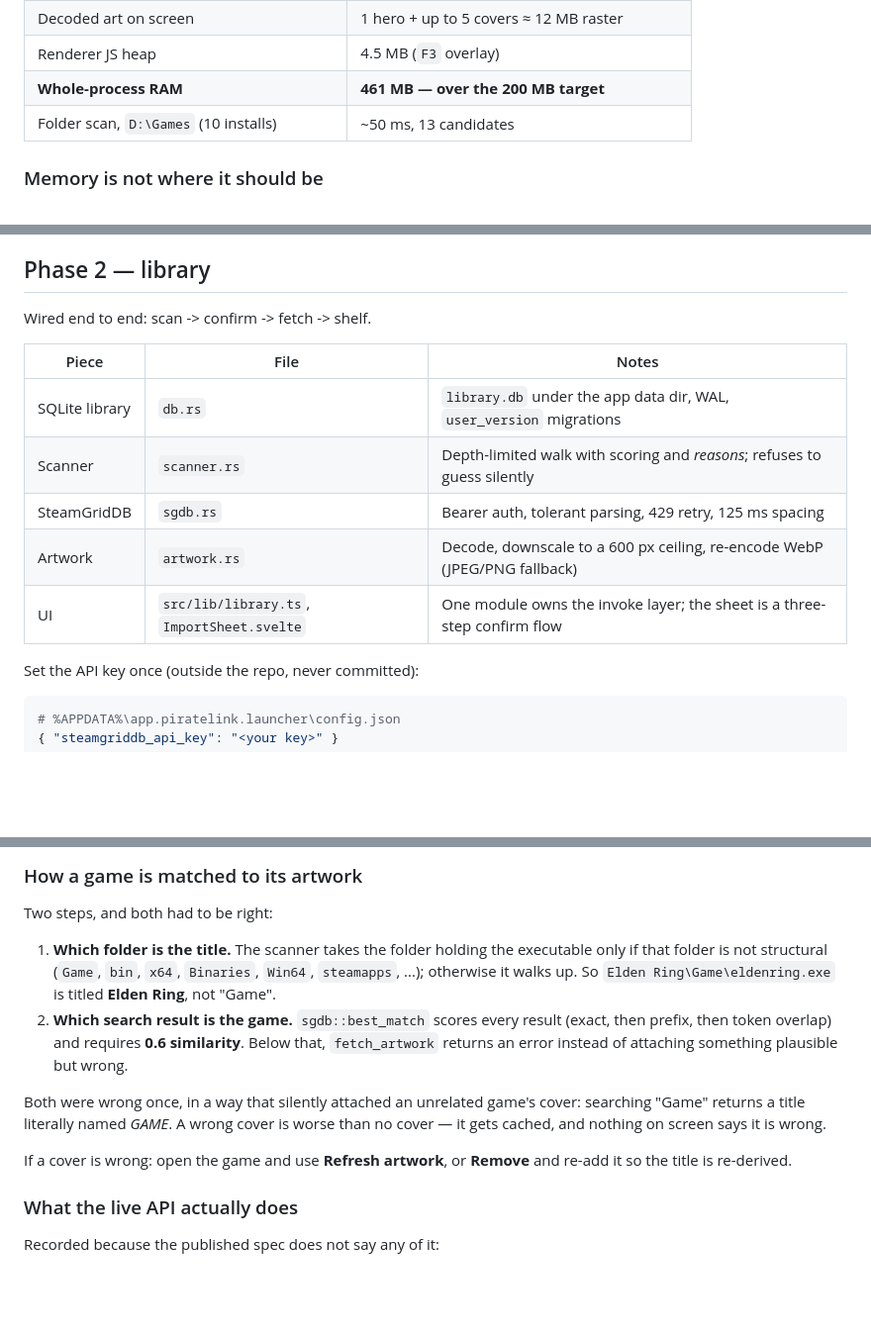
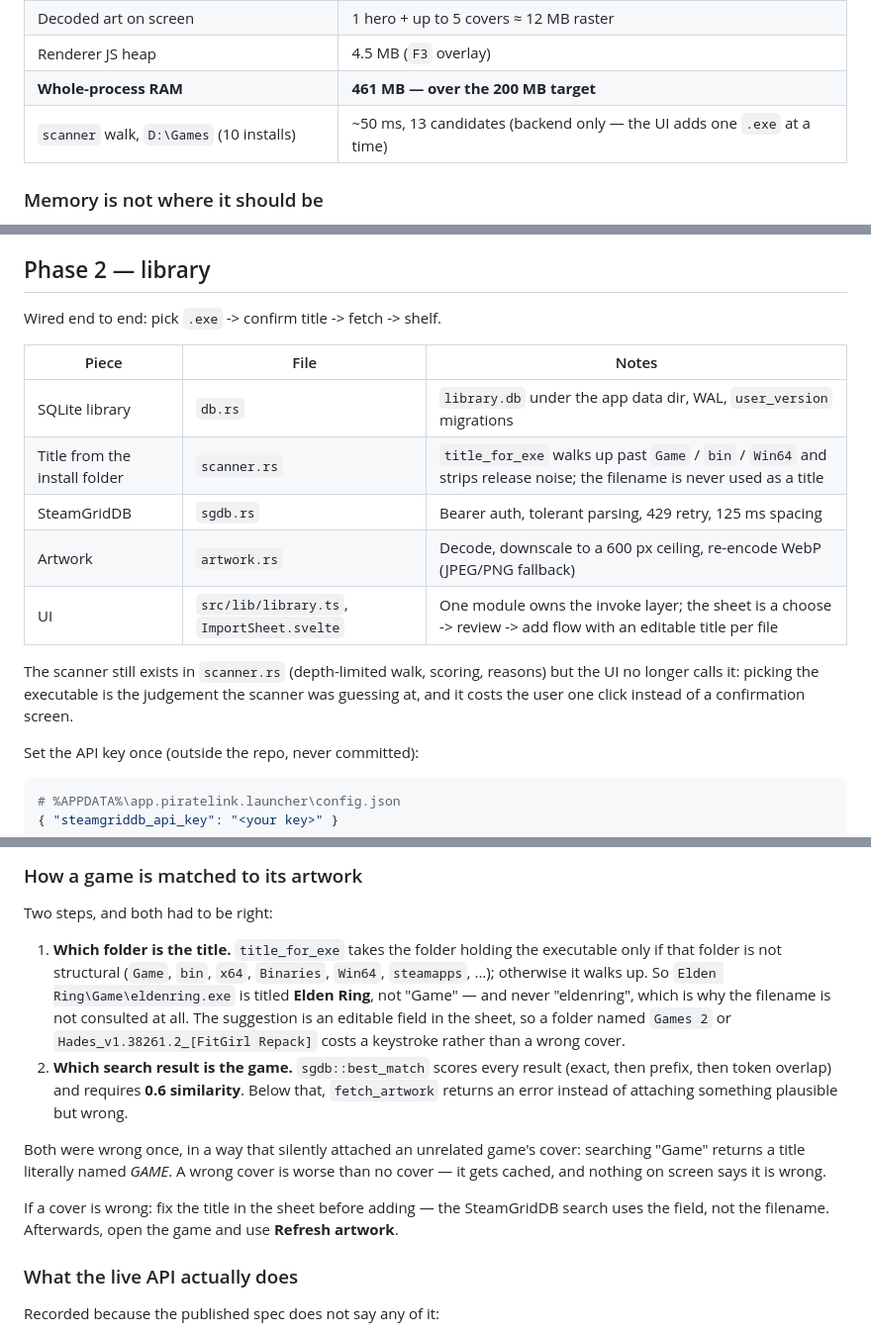
Before and after one commit to Madarakante/piratelink, a Markdown page: README.md, 3 parts joined by grey strips. Shown at 99% size. Rendered like a GitHub page; blank space fills up the shorter version.

```diff
--- a/README.md
+++ b/README.md
@@ -50,7 +50,7 @@ their own and are unaffected.
 | Decoded art on screen | 1 hero + up to 5 covers ≈ 12 MB raster |
 | Renderer JS heap | 4.5 MB (`F3` overlay) |
 | **Whole-process RAM** | **461 MB — over the 200 MB target** |
-| Folder scan, `D:\Games` (10 installs) | ~50 ms, 13 candidates |
+| `scanner` walk, `D:\Games` (10 installs) | ~50 ms, 13 candidates (backend only — the UI adds one `.exe` at a time) |
 
 ### Memory is not where it should be
 
@@ -230,15 +230,19 @@ Two details worth carrying into Phase 4:
 
 ## Phase 2 — library
 
-Wired end to end: scan -> confirm -> fetch -> shelf.
+Wired end to end: pick `.exe` -> confirm title -> fetch -> shelf.
 
 | Piece | File | Notes |
 | --- | --- | --- |
 | SQLite library | `db.rs` | `library.db` under the app data dir, WAL, `user_version` migrations |
-| Scanner | `scanner.rs` | Depth-limited walk with scoring and *reasons*; refuses to guess silently |
+| Title from the install folder | `scanner.rs` | `title_for_exe` walks up past `Game` / `bin` / `Win64` and strips release noise; the filename is never used as a title |
 | SteamGridDB | `sgdb.rs` | Bearer auth, tolerant parsing, 429 retry, 125 ms spacing |
 | Artwork | `artwork.rs` | Decode, downscale to a 600 px ceiling, re-encode WebP (JPEG/PNG fallback) |
-| UI | `src/lib/library.ts`, `ImportSheet.svelte` | One module owns the invoke layer; the sheet is a three-step confirm flow |
+| UI | `src/lib/library.ts`, `ImportSheet.svelte` | One module owns the invoke layer; the sheet is a choose -> review -> add flow with an editable title per file |
+
+The scanner still exists in `scanner.rs` (depth-limited walk, scoring, reasons) but
+the UI no longer calls it: picking the executable is the judgement the scanner was
+guessing at, and it costs the user one click instead of a confirmation screen.
 
 Set the API key once (outside the repo, never committed):
 
@@ -260,10 +264,13 @@ cargo test --lib -- --ignored                  # 2 passed (real API, ~5 s)
 
 Two steps, and both had to be right:
 
-1. **Which folder is the title.** The scanner takes the folder holding the
+1. **Which folder is the title.** `title_for_exe` takes the folder holding the
    executable only if that folder is not structural (`Game`, `bin`, `x64`,
    `Binaries`, `Win64`, `steamapps`, ...); otherwise it walks up. So
-   `Elden Ring\Game\eldenring.exe` is titled **Elden Ring**, not "Game".
+   `Elden Ring\Game\eldenring.exe` is titled **Elden Ring**, not "Game" — and never
+   "eldenring", which is why the filename is not consulted at all. The suggestion
+   is an editable field in the sheet, so a folder named `Games 2` or
+   `Hades_v1.38261.2_[FitGirl Repack]` costs a keystroke rather than a wrong cover.
 2. **Which search result is the game.** `sgdb::best_match` scores every result
    (exact, then prefix, then token overlap) and requires **0.6 similarity**.
    Below that, `fetch_artwork` returns an error instead of attaching something
@@ -273,8 +280,9 @@ Both were wrong once, in a way that silently attached an unrelated game's cover:
 searching "Game" returns a title literally named *GAME*. A wrong cover is worse
 than no cover — it gets cached, and nothing on screen says it is wrong.
 
-If a cover is wrong: open the game and use **Refresh artwork**, or **Remove** and
-re-add it so the title is re-derived.
+If a cover is wrong: fix the title in the sheet before adding — the SteamGridDB
+search uses the field, not the filename. Afterwards, open the game and use
+**Refresh artwork**.
 
 ### What the live API actually does
 
```
Also changed, not shown: other parts of README.md (+16 -16 lines), docs/empty.png, docs/import.png, 5 other files.
